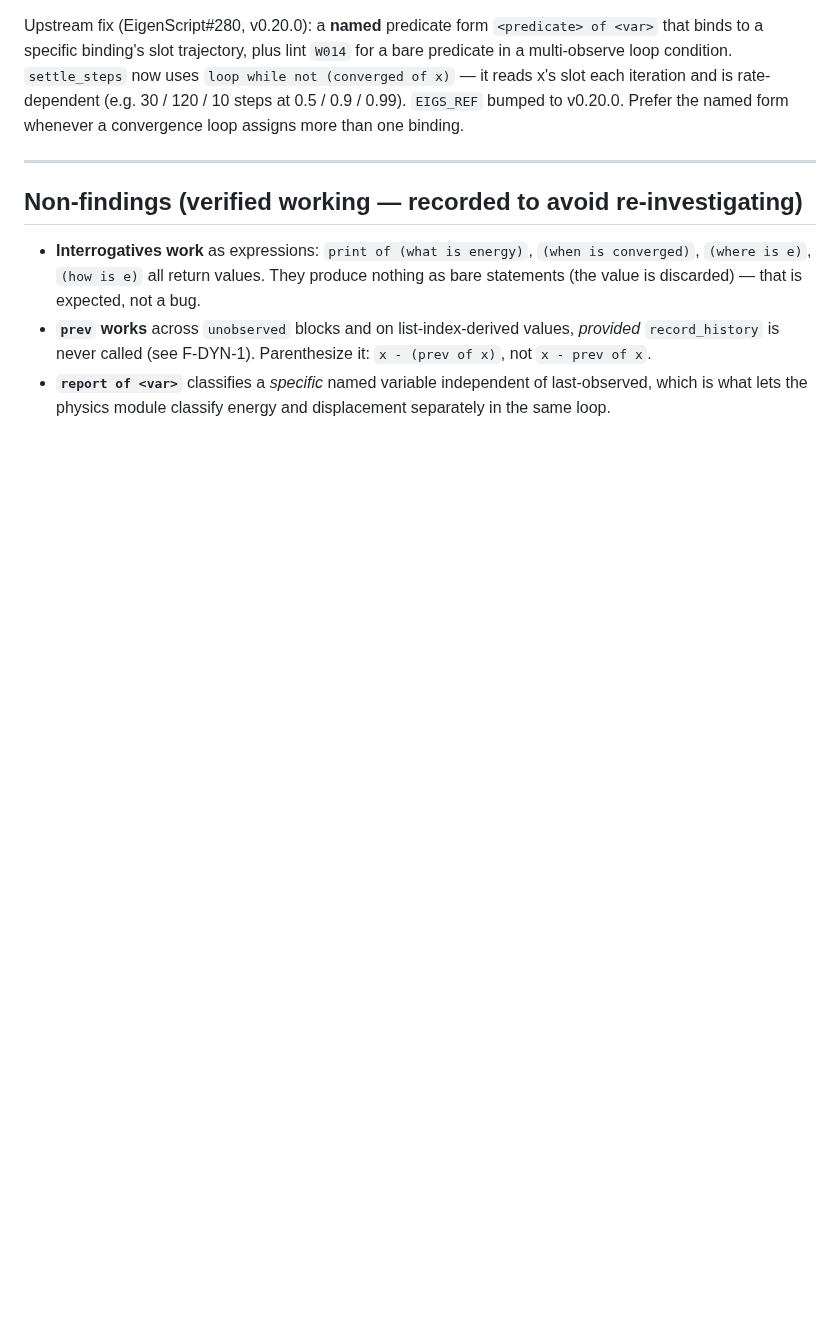
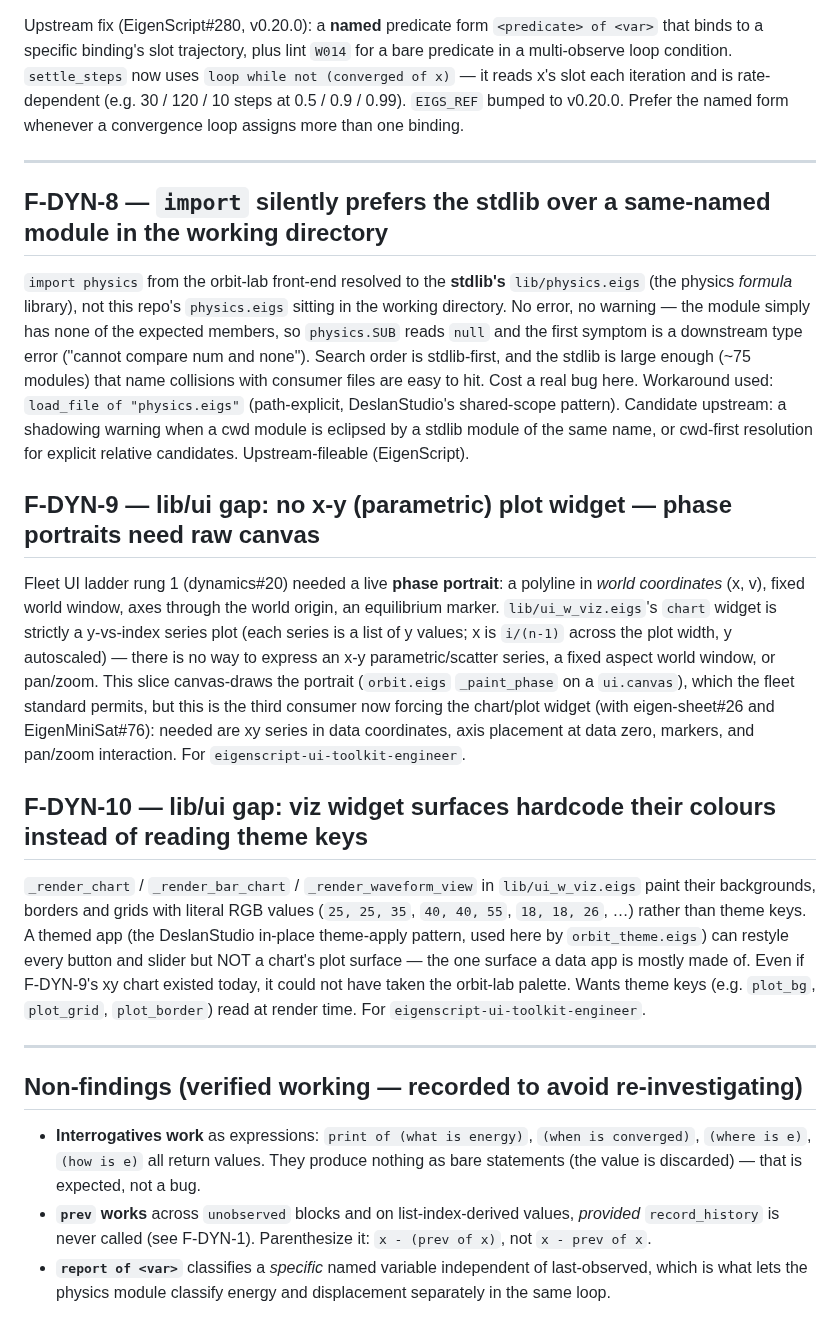
Before and after one commit to InauguralSystems/dynamics, a Markdown page: FINDINGS.md, the part around the change. Rendered like a GitHub page; blank space fills up the shorter version.

Commit message:
Orbit lab window: themed lib/ui front-end over the physics core (dynamics#20 rung 1, slice 1)
Fleet UI ladder rung 1, first slice. A run() front-end (orbit.eigs +
orbit_main.eigs) over the UNMODIFIED physics.eigs damped-oscillator
core: live phase portrait on a ui.canvas (world grid, axes, analytic
equilibrium marked at the origin, teal trail, amber head), a zeta
slider, pause/resume (button + Space), and the observer's live regime
forecasts for energy and displacement.

- orbit_theme.eigs: named palette mapped onto lib/ui theme keys via the
  DeslanStudio in-place field-by-field apply (BEFORE widget
  construction; never set_theme wholesale — it nulls sizing keys). The
  canvas plot surface reads its colours from the same module.
- THE ORACLE (tests/test_orbit_oracle.sh): a headless run and a
  UI-stepped run (real window, real per-frame draw) of the same
  zeta/frames must dump byte-identical trajectories — the UI is a pure
  reader of the simulation. The checker is validated with a planted
  fault (different zeta must diff). Skips (exit 2) on a non-gfx
  runtime so it can never be silently dropped where gfx exists.
- Devcontainer now builds the gfx variant + SDL2 + Xvfb (Tidepool
  pattern); CI runs the oracle alongside the smoke/lab suites.
- FINDINGS: F-DYN-8 (import silently prefers stdlib lib/physics.eigs
  over the repo's physics.eigs), F-DYN-9 (lib/ui has no x-y parametric
  plot widget — chart is y-vs-index only), F-DYN-10 (viz widget
  surfaces hardcode colours instead of theme keys).
- docs/orbit-lab.png: desktop-gui-qa screenshot of the live window.

Co-Authored-By: Claude Fable 5 <noreply@anthropic.com>

```diff
--- a/FINDINGS.md
+++ b/FINDINGS.md
@@ -144,6 +144,48 @@ than one binding.
 
 ---
 
+## F-DYN-8 — `import` silently prefers the stdlib over a same-named module in the working directory
+
+`import physics` from the orbit-lab front-end resolved to the **stdlib's**
+`lib/physics.eigs` (the physics *formula* library), not this repo's
+`physics.eigs` sitting in the working directory. No error, no warning — the
+module simply has none of the expected members, so `physics.SUB` reads `null`
+and the first symptom is a downstream type error ("cannot compare num and none").
+Search order is stdlib-first, and the stdlib is large enough (~75 modules) that
+name collisions with consumer files are easy to hit. Cost a real bug here.
+Workaround used: `load_file of "physics.eigs"` (path-explicit, DeslanStudio's
+shared-scope pattern). Candidate upstream: a shadowing warning when a
+cwd module is eclipsed by a stdlib module of the same name, or cwd-first
+resolution for explicit relative candidates. Upstream-fileable (EigenScript).
+
+## F-DYN-9 — lib/ui gap: no x-y (parametric) plot widget — phase portraits need raw canvas
+
+Fleet UI ladder rung 1 (dynamics#20) needed a live **phase portrait**: a
+polyline in *world coordinates* (x, v), fixed world window, axes through the
+world origin, an equilibrium marker. `lib/ui_w_viz.eigs`'s `chart` widget is
+strictly a y-vs-index series plot (each series is a list of y values; x is
+`i/(n-1)` across the plot width, y autoscaled) — there is no way to express an
+x-y parametric/scatter series, a fixed aspect world window, or pan/zoom.
+This slice canvas-draws the portrait (`orbit.eigs` `_paint_phase` on a
+`ui.canvas`), which the fleet standard permits, but this is the third consumer
+now forcing the chart/plot widget (with eigen-sheet#26 and EigenMiniSat#76):
+needed are xy series in data coordinates, axis placement at data zero,
+markers, and pan/zoom interaction. For `eigenscript-ui-toolkit-engineer`.
+
+## F-DYN-10 — lib/ui gap: viz widget surfaces hardcode their colours instead of reading theme keys
+
+`_render_chart` / `_render_bar_chart` / `_render_waveform_view` in
+`lib/ui_w_viz.eigs` paint their backgrounds, borders and grids with literal
+RGB values (`25, 25, 35`, `40, 40, 55`, `18, 18, 26`, …) rather than theme
+keys. A themed app (the DeslanStudio in-place theme-apply pattern, used here
+by `orbit_theme.eigs`) can restyle every button and slider but NOT a chart's
+plot surface — the one surface a data app is mostly made of. Even if F-DYN-9's
+xy chart existed today, it could not have taken the orbit-lab palette. Wants
+theme keys (e.g. `plot_bg`, `plot_grid`, `plot_border`) read at render time.
+For `eigenscript-ui-toolkit-engineer`.
+
+---
+
 ## Non-findings (verified working — recorded to avoid re-investigating)
 
 - **Interrogatives work** as expressions: `print of (what is energy)`,
```
Also changed, not shown: README.md (+18 -2 lines), docs/orbit-lab.png (added), 8 other files.
